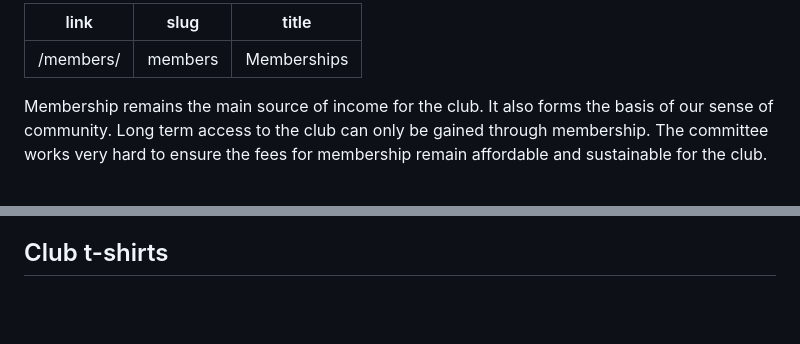
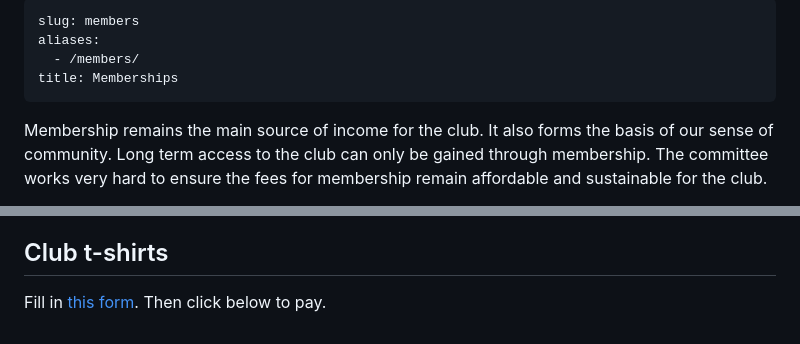
Before and after one commit to hprtc/website, a Markdown page: members.md, 2 parts joined by grey strips. GitHub-like rendering; blank space fills up the shorter version.

Commit message:
Added t-shirt form

```diff
--- a/members.md
+++ b/members.md
@@ -1,6 +1,7 @@
 ---
-link: /members/
 slug: members
+aliases:
+  - /members/
 title: Memberships
 ---
 
@@ -60,6 +61,8 @@ Gate keys are available to all adult members for a $50 deposit. Members holding
 
 ## Club t-shirts
 
+Fill in [this form](https://forms.gle/5Xp6DEkxVfnBVrMcA). Then click below to pay.
+
 <script async src="https://js.stripe.com/v3/pricing-table.js"></script>
 <stripe-pricing-table pricing-table-id="prctbl_1NW7mkJNJiUn3wOdrDq0zHIX"
 publishable-key="pk_live_51MLIjWJNJiUn3wOdGfOCdgBbBjkcDaWpDn1zkkoM57Yf6NX6sRVu55wFWbXfa9U9cijp2LOpLX0WcF3Pi8uVC9Ma00zOXshH93">
```
